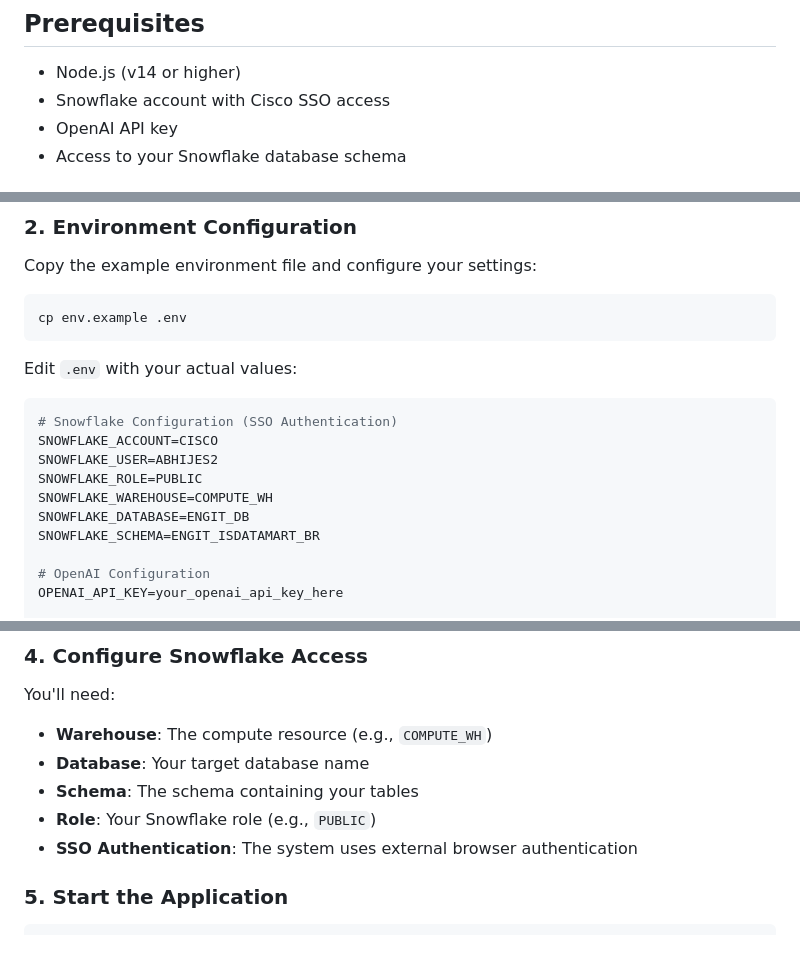
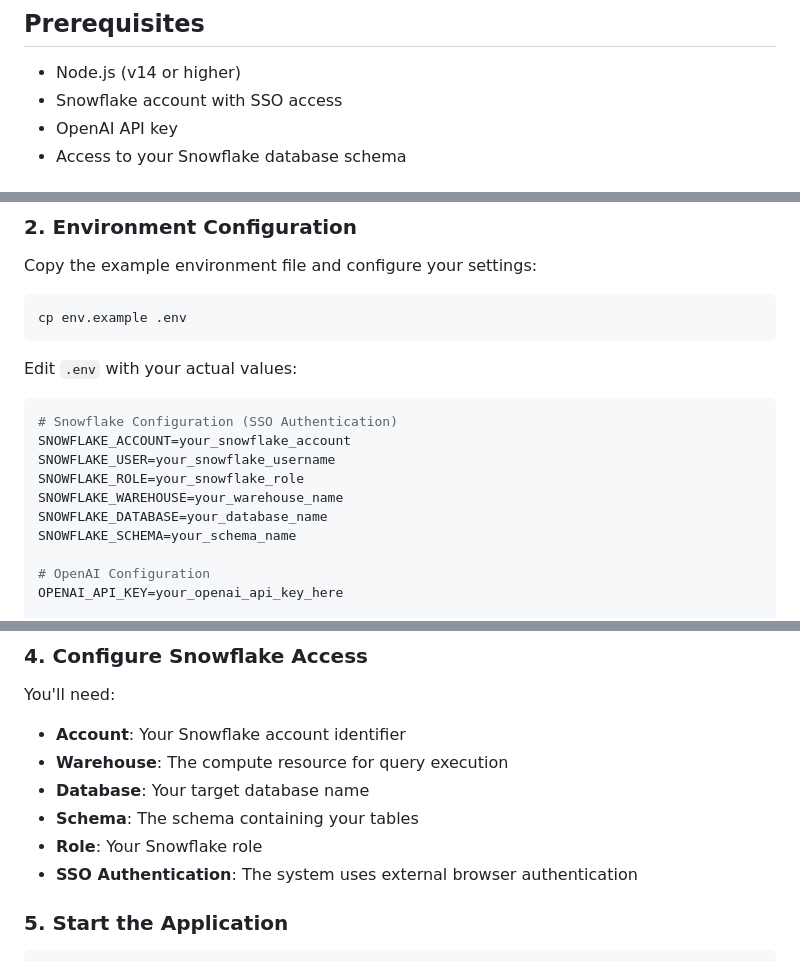
Before and after one commit to abhixz13/SQL_Assistant, a Markdown page: README.md, 3 parts joined by grey strips. Rendered like a GitHub page.

Commit message:
Security: Remove specific Snowflake credentials from README, make configuration generic

````diff
--- a/README.md
+++ b/README.md
@@ -13,7 +13,7 @@ A simple AI-powered SQL assistant that can understand natural language queries,
 ## Prerequisites
 
 - Node.js (v14 or higher)
-- Snowflake account with Cisco SSO access
+- Snowflake account with SSO access
 - OpenAI API key
 - Access to your Snowflake database schema
 
@@ -37,12 +37,12 @@ Edit `.env` with your actual values:
 
 ```env
 # Snowflake Configuration (SSO Authentication)
-SNOWFLAKE_ACCOUNT=CISCO
-SNOWFLAKE_USER=ABHIJES2
-SNOWFLAKE_ROLE=PUBLIC
-SNOWFLAKE_WAREHOUSE=COMPUTE_WH
-SNOWFLAKE_DATABASE=ENGIT_DB
-SNOWFLAKE_SCHEMA=ENGIT_ISDATAMART_BR
+SNOWFLAKE_ACCOUNT=your_snowflake_account
+SNOWFLAKE_USER=your_snowflake_username
+SNOWFLAKE_ROLE=your_snowflake_role
+SNOWFLAKE_WAREHOUSE=your_warehouse_name
+SNOWFLAKE_DATABASE=your_database_name
+SNOWFLAKE_SCHEMA=your_schema_name
 
 # OpenAI Configuration
 OPENAI_API_KEY=your_openai_api_key_here
@@ -62,10 +62,11 @@ PORT=3001
 ### 4. Configure Snowflake Access
 
 You'll need:
-- **Warehouse**: The compute resource (e.g., `COMPUTE_WH`)
+- **Account**: Your Snowflake account identifier
+- **Warehouse**: The compute resource for query execution
 - **Database**: Your target database name
 - **Schema**: The schema containing your tables
-- **Role**: Your Snowflake role (e.g., `PUBLIC`)
+- **Role**: Your Snowflake role
 - **SSO Authentication**: The system uses external browser authentication
 
 ### 5. Start the Application
````
